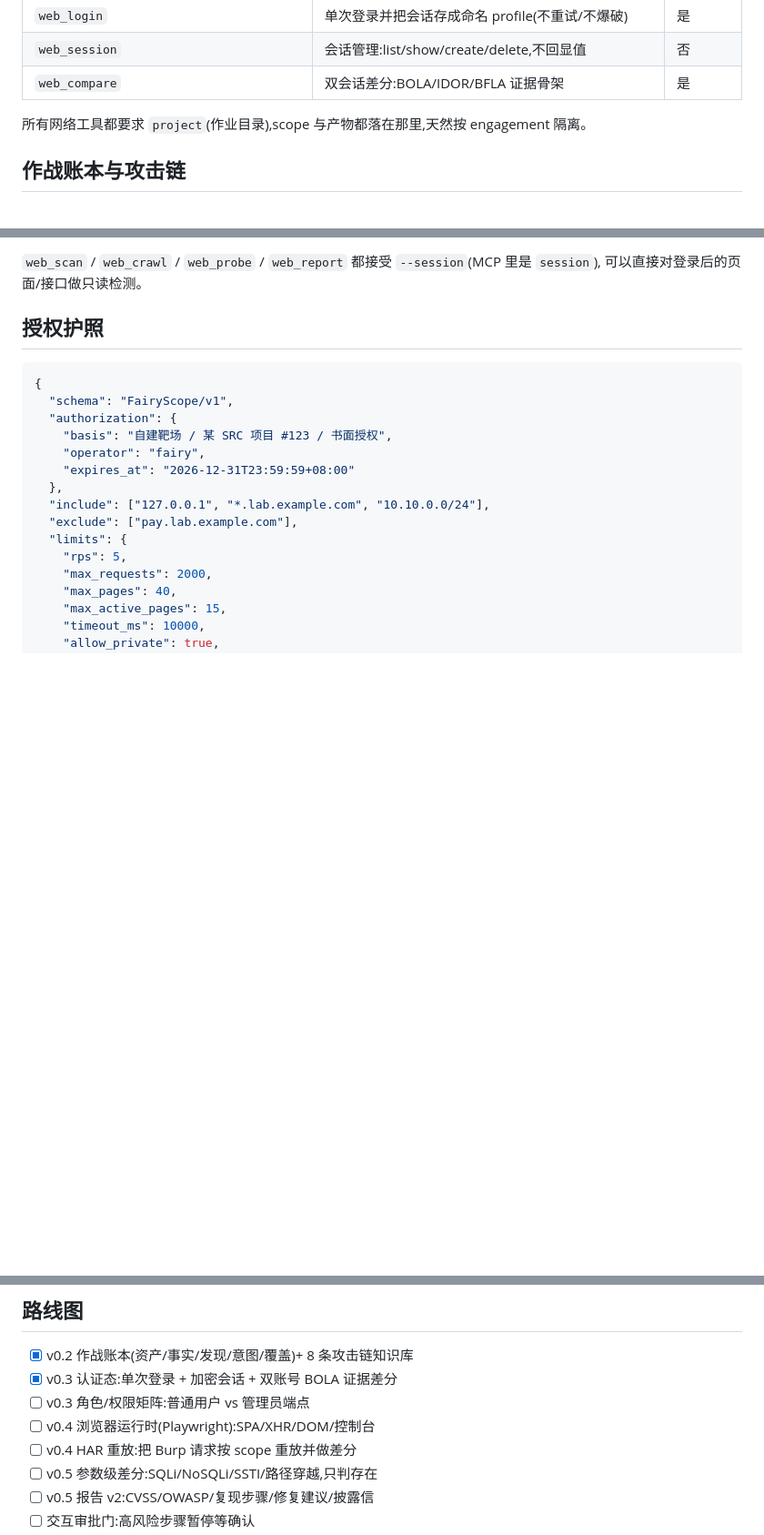
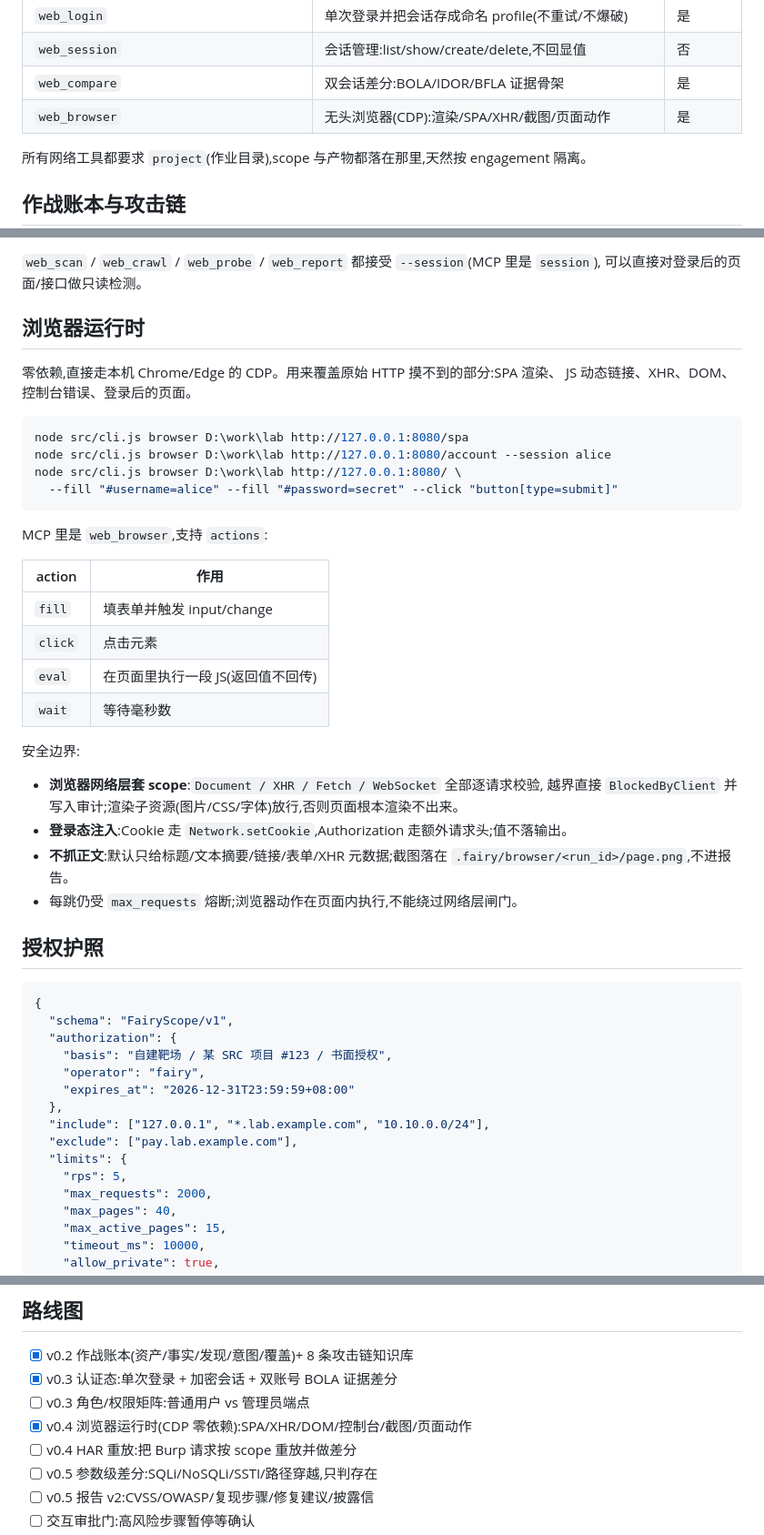
Before and after one commit to Yilanchia/fairy_web, a Markdown page: README.md, 3 parts joined by grey strips. Shown at 91% size. GitHub-like rendering; blank space fills up the shorter version.

Commit message:
feat: CDP 无头浏览器运行时 (v0.4)
零依赖 CDP:SPA 渲染/DOM/XHR/控制台/截图;Document/XHR/Fetch/WebSocket 在浏览器网络层过 scope;会话注入;fill/click/eval/wait 页面动作。4 项浏览器测试,总计 26 项。

````diff
--- a/README.md
+++ b/README.md
@@ -73,6 +73,7 @@ node scripts/mount-dsh.mjs            # 默认 desktop profile,自动备份
 | `web_login` | 单次登录并把会话存成命名 profile(不重试/不爆破) | 是 |
 | `web_session` | 会话管理:list/show/create/delete,不回显值 | 否 |
 | `web_compare` | 双会话差分:BOLA/IDOR/BFLA 证据骨架 | 是 |
+| `web_browser` | 无头浏览器(CDP):渲染/SPA/XHR/截图/页面动作 | 是 |
 
 所有网络工具都要求 `project`(作业目录),scope 与产物都落在那里,天然按 engagement 隔离。
 
@@ -127,6 +128,36 @@ node src/cli.js compare D:\work\lab http://127.0.0.1:8080/api/orders/2 --a bob -
 
 `web_scan` / `web_crawl` / `web_probe` / `web_report` 都接受 `--session`(MCP 里是 `session`),
 可以直接对登录后的页面/接口做只读检测。
+
+## 浏览器运行时
+
+零依赖,直接走本机 Chrome/Edge 的 CDP。用来覆盖原始 HTTP 摸不到的部分:SPA 渲染、
+JS 动态链接、XHR、DOM、控制台错误、登录后的页面。
+
+```powershell
+node src/cli.js browser D:\work\lab http://127.0.0.1:8080/spa
+node src/cli.js browser D:\work\lab http://127.0.0.1:8080/account --session alice
+node src/cli.js browser D:\work\lab http://127.0.0.1:8080/ \
+  --fill "#username=alice" --fill "#password=secret" --click "button[type=submit]"
+```
+
+MCP 里是 `web_browser`,支持 `actions`:
+
+| action | 作用 |
+|---|---|
+| `fill` | 填表单并触发 input/change |
+| `click` | 点击元素 |
+| `eval` | 在页面里执行一段 JS(返回值不回传) |
+| `wait` | 等待毫秒数 |
+
+安全边界:
+
+- **浏览器网络层套 scope**:`Document / XHR / Fetch / WebSocket` 全部逐请求校验,
+  越界直接 `BlockedByClient` 并写入审计;渲染子资源(图片/CSS/字体)放行,否则页面根本渲染不出来。
+- **登录态注入**:Cookie 走 `Network.setCookie`,Authorization 走额外请求头;值不落输出。
+- **不抓正文**:默认只给标题/文本摘要/链接/表单/XHR 元数据;截图落在
+  `.fairy/browser/<run_id>/page.png`,不进报告。
+- 每跳仍受 `max_requests` 熔断;浏览器动作在页面内执行,不能绕过网络层闸门。
 
 ## 授权护照
 
@@ -250,7 +282,7 @@ scripts/         demo 靶场、Verdex 桥、dsh 挂载
 - [x] v0.2 作战账本(资产/事实/发现/意图/覆盖)+ 8 条攻击链知识库
 - [x] v0.3 认证态:单次登录 + 加密会话 + 双账号 BOLA 证据差分
 - [ ] v0.3 角色/权限矩阵:普通用户 vs 管理员端点
-- [ ] v0.4 浏览器运行时(Playwright):SPA/XHR/DOM/控制台
+- [x] v0.4 浏览器运行时(CDP 零依赖):SPA/XHR/DOM/控制台/截图/页面动作
 - [ ] v0.4 HAR 重放:把 Burp 请求按 scope 重放并做差分
 - [ ] v0.5 参数级差分:SQLi/NoSQLi/SSTI/路径穿越,只判存在
 - [ ] v0.5 报告 v2:CVSS/OWASP/复现步骤/修复建议/披露信
````
Also changed, not shown: other parts of README.md (+1 -0 lines), docs/STRATEGY.md (+7 -5 lines), docs/browser-spa.png (added), 8 other files.
